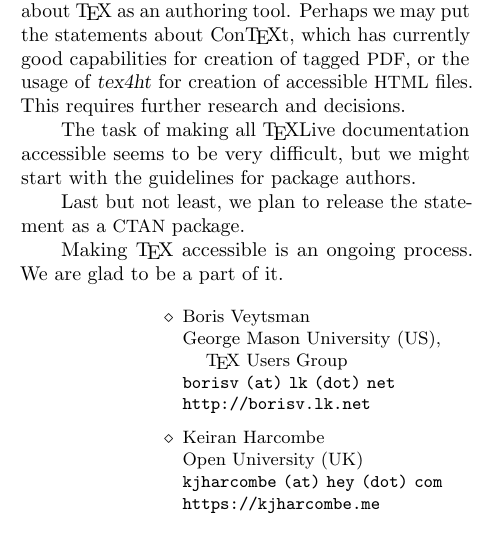
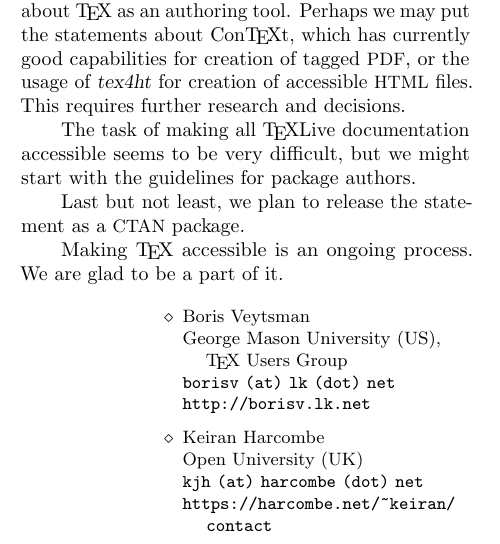
Before and after one commit to TeXUsersGroup/TeX-VPAT, a LaTeX document (2021tug/paper/creating-vpat.tex): part of one column of page 2 of 2, cut so that both start at the same text. Compiled offline with pdfLaTeX.

Commit message:
Updated emails and links
Updated emails and links to note new domain name

Signed-off-by: OkamiStarStorm <76237554+OkamiStarStorm@users.noreply.github.com>

```diff
--- a/2021tug/paper/creating-vpat.tex
+++ b/2021tug/paper/creating-vpat.tex
@@ -7,8 +7,8 @@
 \personalURL{http://borisv.lk.net}
 \address{George Mason University (US),  \TeX\ Users Group}
 \author{Keiran Harcombe}
-\netaddress{kjharcombe (at) hey (dot) com}
-\personalURL{https://kjharcombe.me}
+\netaddress{kjh (at) harcombe (dot) net}
+\personalURL{https://harcombe.net/~keiran/contact}
 \address{Open University (UK)}
 \begin{document}
 \maketitle
```
Also changed, not shown: 3 other files.
